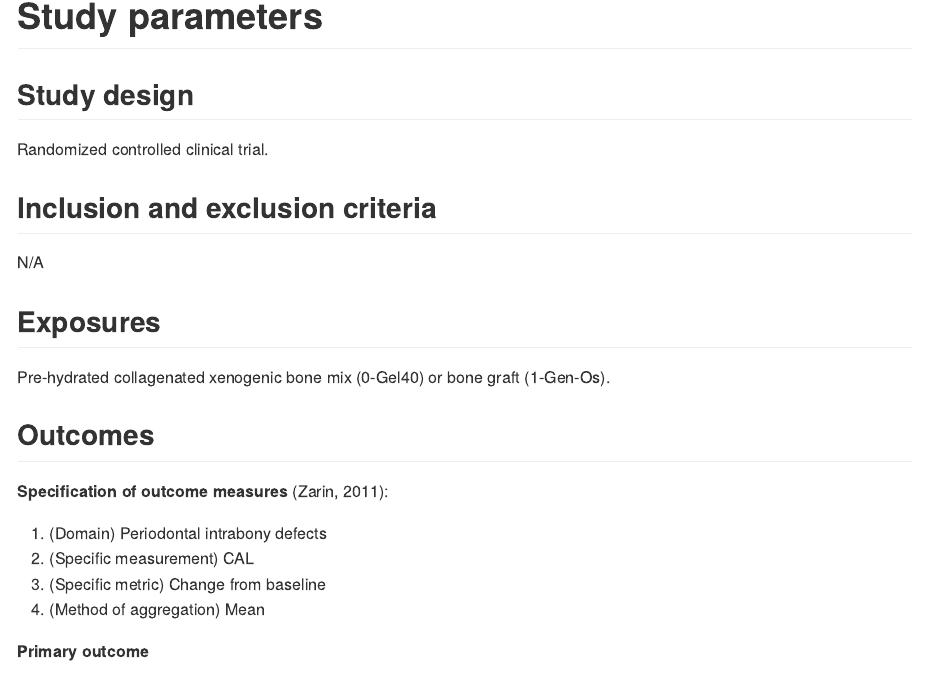
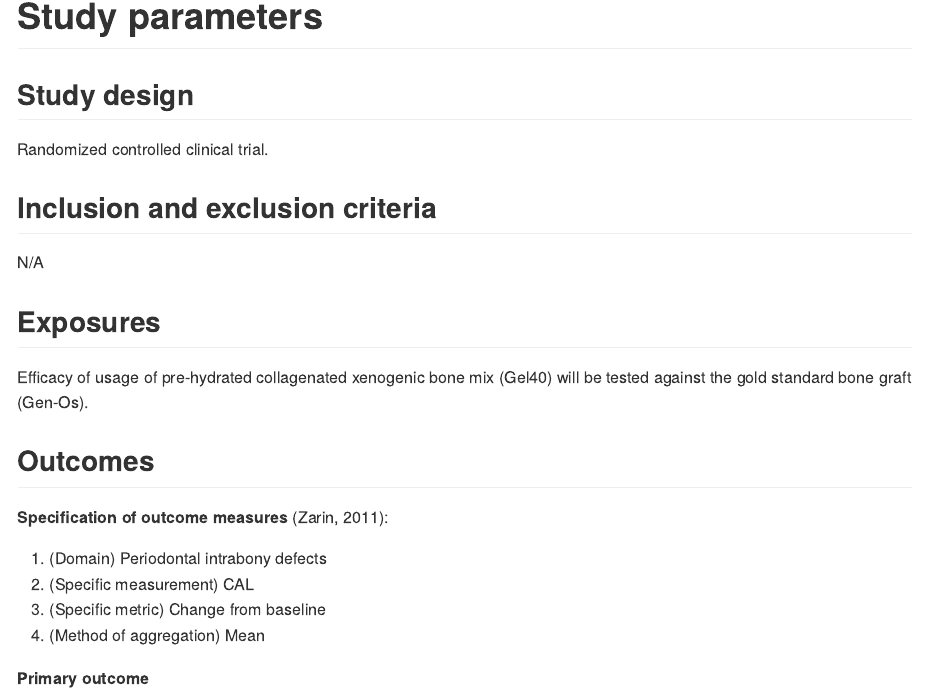
Before and after one commit to philsf-biostat/SAR-2023-010-TK, an R Markdown document (report/SAP-2023-010-TK-v01.Rmd): the page in a window 1100 px wide, from 1720 px down. The pictures show the output file report/SAP-2023-010-TK-v01.md that the author committed with the source, drawn offline in the style of GitHub.

Commit message:
exposure clarified

```diff
--- a/report/SAP-2023-010-TK-v01.Rmd
+++ b/report/SAP-2023-010-TK-v01.Rmd
@@ -165,7 +165,7 @@ N/A
 
 ## Exposures
 
-Pre-hydrated collagenated xenogenic bone mix (0-Gel40) or bone graft (1-Gen-Os).
+Efficacy of usage of pre-hydrated collagenated xenogenic bone mix (Gel40) will be tested against the gold standard bone graft (Gen-Os).
 
 ## Outcomes
 
```
Also changed, not shown: report/SAP-2023-010-TK-v01.md.
